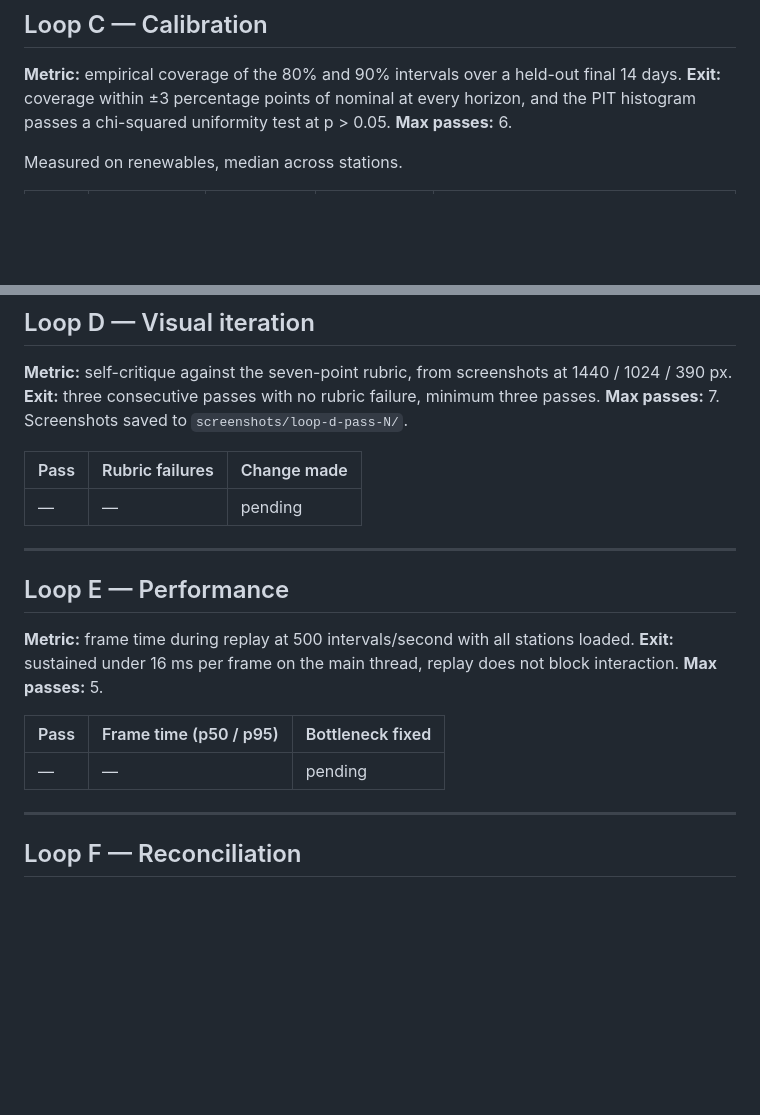
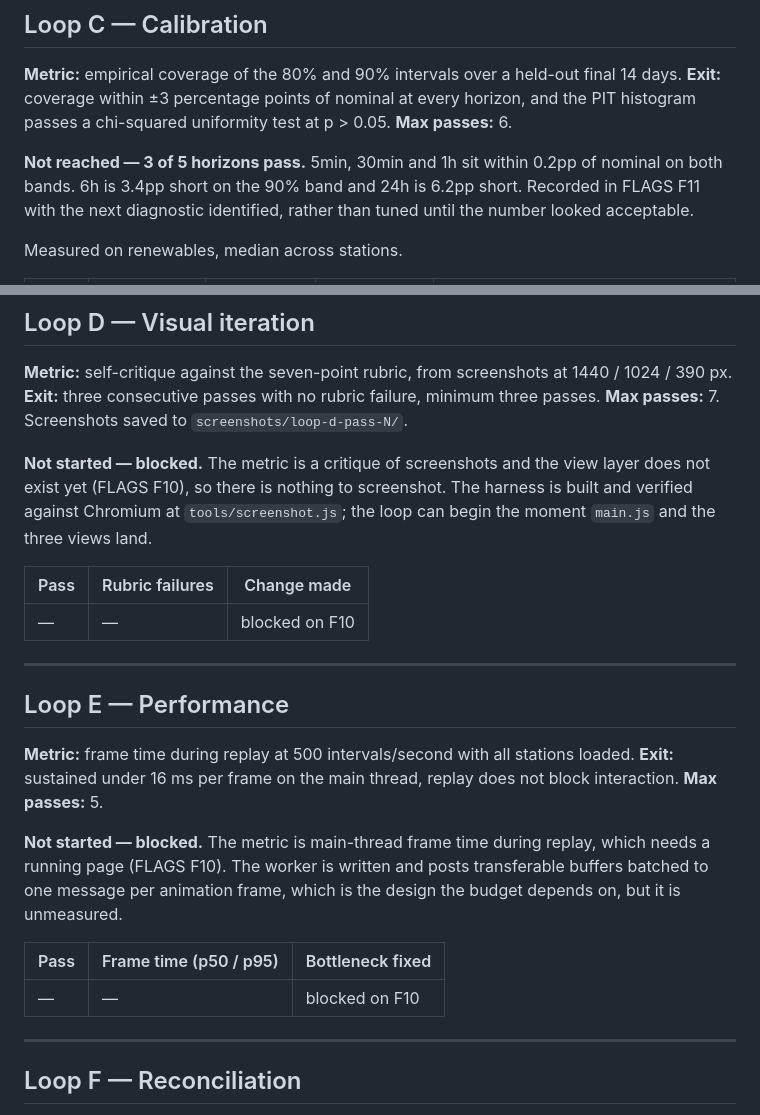
Before and after one commit to Mathew-Harvey/Grid-Sense, a Markdown page: LOOPS.md, 2 parts joined by grey strips. Rendered like a GitHub page; blank space fills up the shorter version.

```diff
--- a/LOOPS.md
+++ b/LOOPS.md
@@ -60,6 +60,11 @@ final 14 days.
 the PIT histogram passes a chi-squared uniformity test at p > 0.05.
 **Max passes:** 6.
 
+**Not reached — 3 of 5 horizons pass.** 5min, 30min and 1h sit within 0.2pp of
+nominal on both bands. 6h is 3.4pp short on the 90% band and 24h is 6.2pp short.
+Recorded in FLAGS F11 with the next diagnostic identified, rather than tuned
+until the number looked acceptable.
+
 Measured on renewables, median across stations.
 
 | Pass | 90% coverage by horizon (5min → 24h) | 80% coverage | Within ±3pp? | Change made |
@@ -78,9 +83,14 @@ Measured on renewables, median across stations.
 **Exit:** three consecutive passes with no rubric failure, minimum three passes.
 **Max passes:** 7. Screenshots saved to `screenshots/loop-d-pass-N/`.
 
+**Not started — blocked.** The metric is a critique of screenshots and the view
+layer does not exist yet (FLAGS F10), so there is nothing to screenshot. The
+harness is built and verified against Chromium at `tools/screenshot.js`; the loop
+can begin the moment `main.js` and the three views land.
+
 | Pass | Rubric failures | Change made |
 |---|---|---|
-| — | — | pending |
+| — | — | blocked on F10 |
 
 ---
 
@@ -92,9 +102,14 @@ loaded.
 block interaction.
 **Max passes:** 5.
 
+**Not started — blocked.** The metric is main-thread frame time during replay,
+which needs a running page (FLAGS F10). The worker is written and posts
+transferable buffers batched to one message per animation frame, which is the
+design the budget depends on, but it is unmeasured.
+
 | Pass | Frame time (p50 / p95) | Bottleneck fixed |
 |---|---|---|
-| — | — | pending |
+| — | — | blocked on F10 |
 
 ---
 
```
Also changed, not shown: FLAGS.md (+60 -0 lines).
